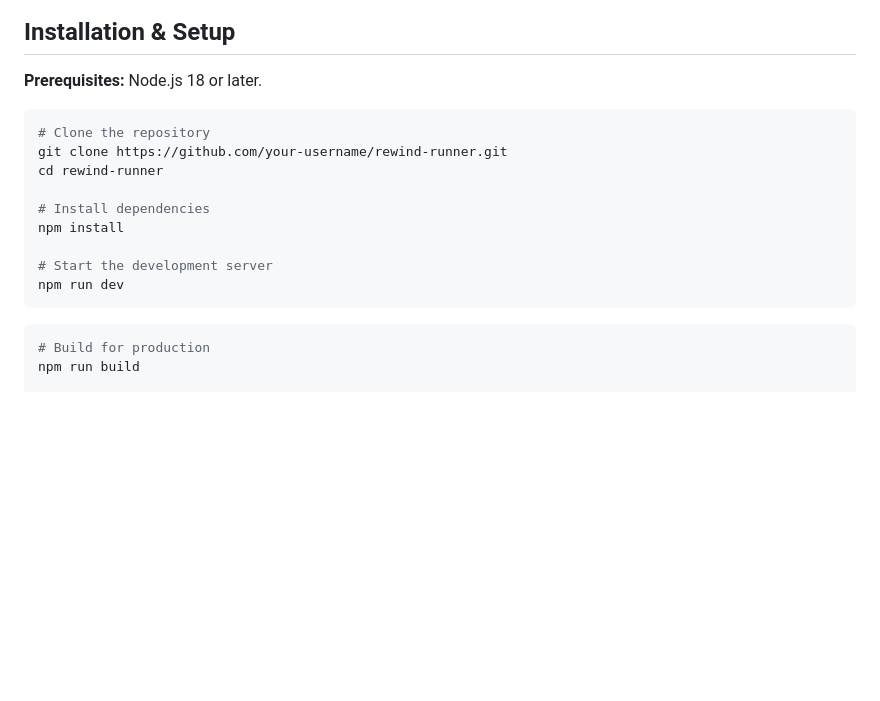
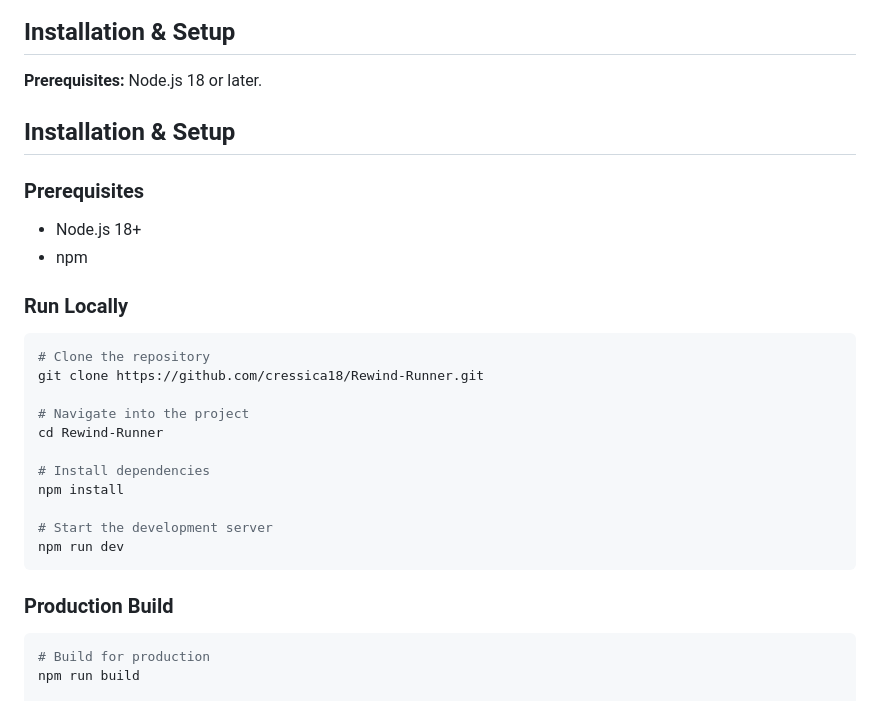
Before and after one commit to cressica18/Rewind-Runner, a Markdown page: README.md, the part around one of its changes. GitHub-like rendering; blank space fills up the shorter version.

````diff
--- a/README.md
+++ b/README.md
@@ -193,10 +193,21 @@ rewind-runner/
 
 **Prerequisites:** Node.js 18 or later.
 
+## Installation & Setup
+
+### Prerequisites
+
+- Node.js 18+
+- npm
+
+### Run Locally
+
 ```bash
 # Clone the repository
-git clone https://github.com/your-username/rewind-runner.git
-cd rewind-runner
+git clone https://github.com/cressica18/Rewind-Runner.git
+
+# Navigate into the project
+cd Rewind-Runner
 
 # Install dependencies
 npm install
@@ -204,6 +215,8 @@ npm install
 # Start the development server
 npm run dev
 ```
+
+### Production Build
 
 ```bash
 # Build for production
````
Also changed, not shown: other parts of README.md (+1 -1 lines).
